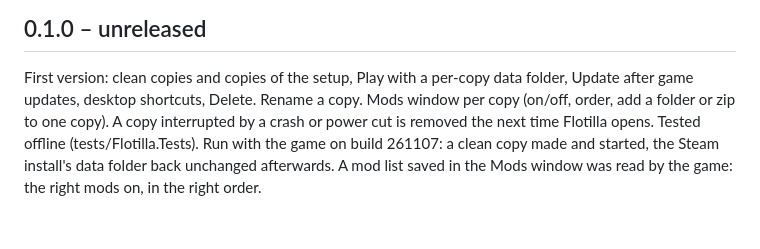
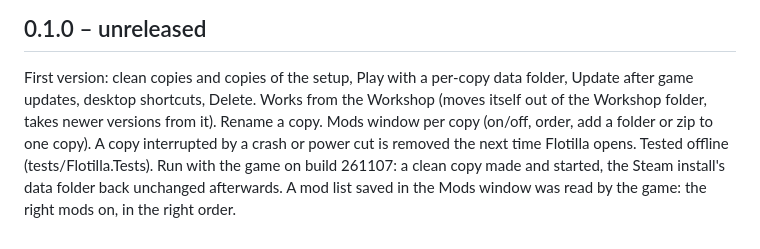
Before and after one commit to struckl/SeaPowerFlotilla, a Markdown page: CHANGELOG.md, the part around the change. Drawn GitHub-style.

```diff
--- a/CHANGELOG.md
+++ b/CHANGELOG.md
@@ -3,4 +3,4 @@
 ## 0.1.0 – unreleased
 
 First version: clean copies and copies of the setup, Play with a per-copy data folder, Update after game updates,
-desktop shortcuts, Delete. Rename a copy. Mods window per copy (on/off, order, add a folder or zip to one copy). A copy interrupted by a crash or power cut is removed the next time Flotilla opens. Tested offline (tests/Flotilla.Tests). Run with the game on build 261107: a clean copy made and started, the Steam install's data folder back unchanged afterwards. A mod list saved in the Mods window was read by the game: the right mods on, in the right order.
+desktop shortcuts, Delete. Works from the Workshop (moves itself out of the Workshop folder, takes newer versions from it). Rename a copy. Mods window per copy (on/off, order, add a folder or zip to one copy). A copy interrupted by a crash or power cut is removed the next time Flotilla opens. Tested offline (tests/Flotilla.Tests). Run with the game on build 261107: a clean copy made and started, the Steam install's data folder back unchanged afterwards. A mod list saved in the Mods window was read by the game: the right mods on, in the right order.
```
Also changed, not shown: README.md (+3 -1 lines), docs/how-it-works.md (+6 -0 lines), docs/flotilla.png, workshop/preview-source.jpg (added), workshop/preview.jpg (added), 9 other files.
